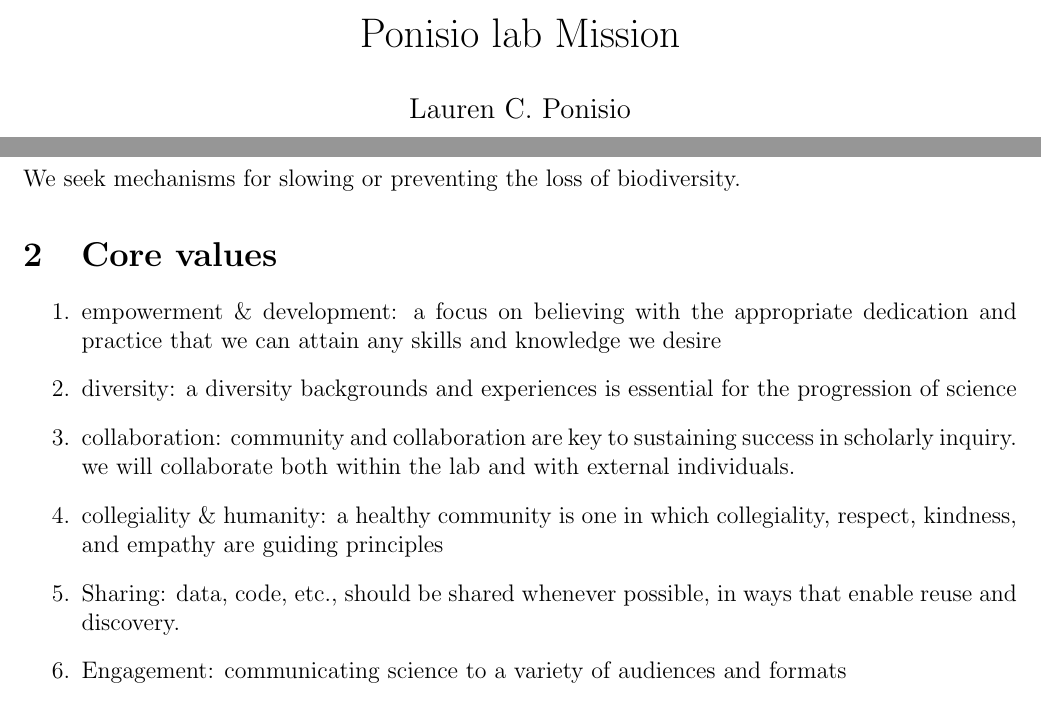
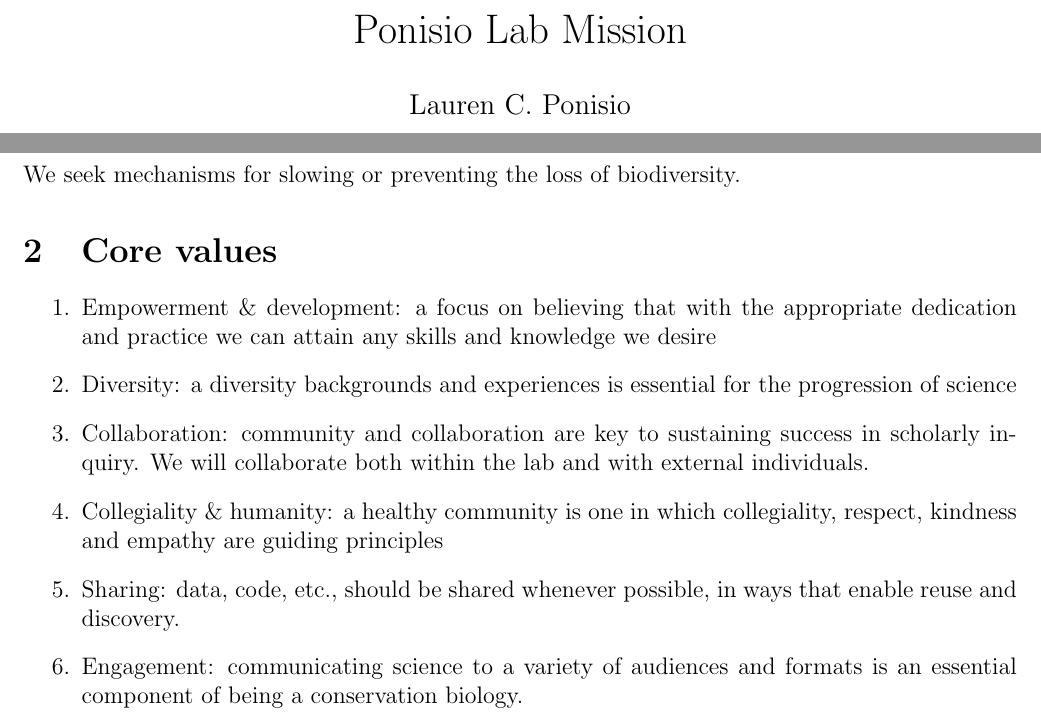
Before and after one commit to lponisio/PonisioLab, a LaTeX document (mission/mission.tex): two parts of the page, joined at a grey line, cut so that both start at the same text. Compiled offline with pdfLaTeX.

Commit message:
fixed some typos...

```diff
--- a/mission/mission.tex
+++ b/mission/mission.tex
@@ -13,7 +13,7 @@ paperwidth=8.5in, paperheight=11in, nohead]{geometry}
 \usepackage{hyperref}
 \usepackage{xr}
 
-\title{Ponisio lab Mission}
+\title{Ponisio Lab Mission}
 \author{Lauren C. Ponisio}
 
 \begin{document}
@@ -26,20 +26,20 @@ We seek mechanisms for slowing or preventing the loss of biodiversity.
 \section{Core values}
 
 \begin{enumerate}
-\item empowerment \& development: a focus on believing with the
-  appropriate dedication and practice that we can attain any skills
-  and knowledge we desire
-\item diversity: a diversity backgrounds and experiences is essential
+\item Empowerment \& development: a focus on believing that with the
+  appropriate dedication and practice we can attain any skills and
+  knowledge we desire
+\item Diversity: a diversity backgrounds and experiences is essential
   for the progression of science
-\item collaboration: community and collaboration are key to sustaining
-  success in scholarly inquiry. we will collaborate both within the
+\item Collaboration: community and collaboration are key to sustaining
+  success in scholarly inquiry. We will collaborate both within the
   lab and with external individuals.
-\item collegiality \& humanity: a healthy community is one in which
-  collegiality, respect, kindness, and empathy are guiding principles
+\item Collegiality \& humanity: a healthy community is one in which
+  collegiality, respect, kindness and empathy are guiding principles
 \item Sharing: data, code, etc., should be shared whenever possible,
   in ways that enable reuse and discovery.
 \item Engagement: communicating science to a variety of audiences and
-  formats
+  formats is an essential component of being a conservation biology.
 \end{enumerate}
 
 
```
Also changed, not shown: mission/mission.pdf, resources/teaching/Setting_the_tone.pdf (added), 1 other file.
